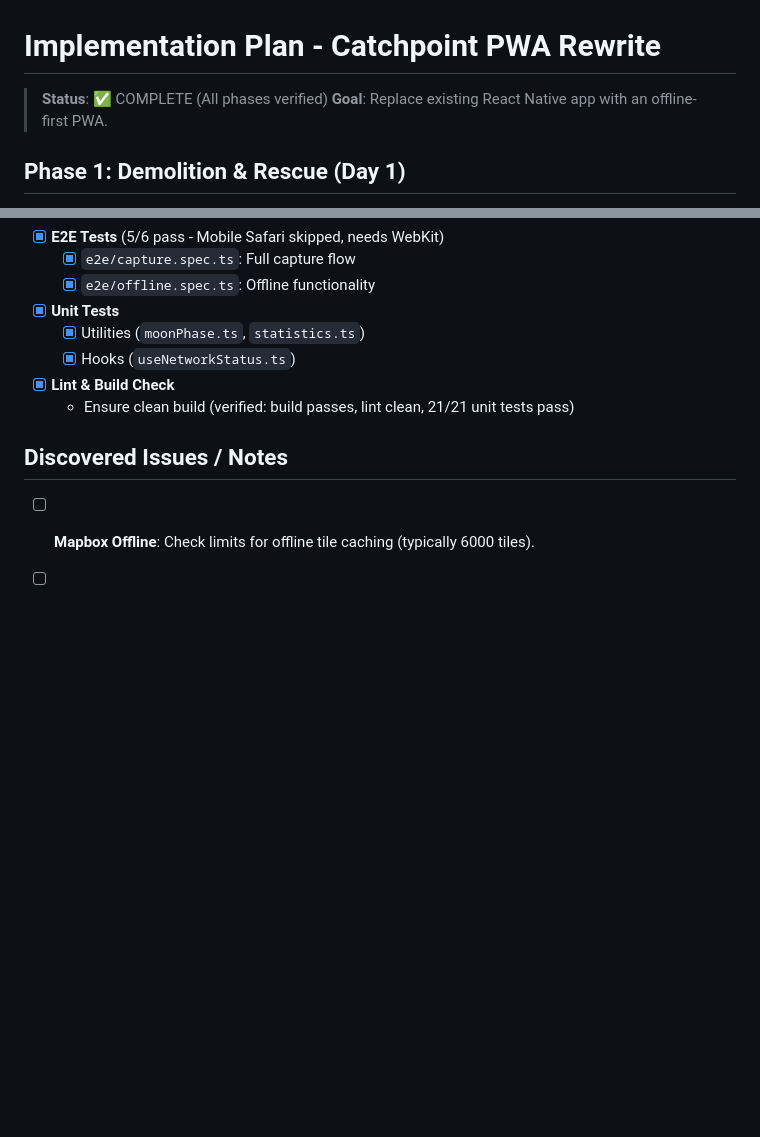
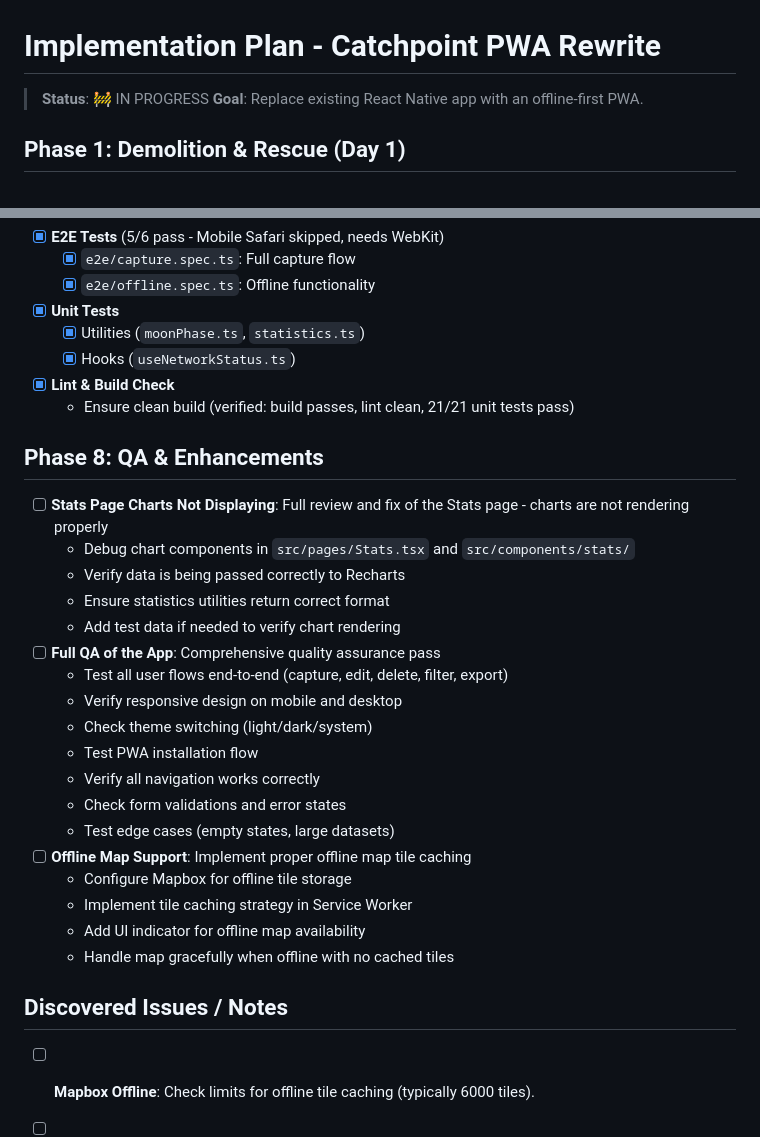
Before and after one commit to anthonymq/catchpoint, a Markdown page: IMPLEMENTATION_PLAN.md, 2 parts joined by grey strips. Rendered like a GitHub page; blank space fills up the shorter version.

Commit message:
docs: add Phase 8 - stats fix, full QA, offline map

```diff
--- a/IMPLEMENTATION_PLAN.md
+++ b/IMPLEMENTATION_PLAN.md
@@ -1,6 +1,6 @@
 # Implementation Plan - Catchpoint PWA Rewrite
 
-> **Status**: ✅ COMPLETE (All phases verified)
+> **Status**: 🚧 IN PROGRESS
 > **Goal**: Replace existing React Native app with an offline-first PWA.
 
 ## Phase 1: Demolition & Rescue (Day 1)
@@ -111,6 +111,27 @@
 - [x] **Lint & Build Check**
   - Ensure clean build (verified: build passes, lint clean, 21/21 unit tests pass)
 
+## Phase 8: QA & Enhancements
+
+- [ ] **Stats Page Charts Not Displaying**: Full review and fix of the Stats page - charts are not rendering properly
+  - Debug chart components in `src/pages/Stats.tsx` and `src/components/stats/`
+  - Verify data is being passed correctly to Recharts
+  - Ensure statistics utilities return correct format
+  - Add test data if needed to verify chart rendering
+- [ ] **Full QA of the App**: Comprehensive quality assurance pass
+  - Test all user flows end-to-end (capture, edit, delete, filter, export)
+  - Verify responsive design on mobile and desktop
+  - Check theme switching (light/dark/system)
+  - Test PWA installation flow
+  - Verify all navigation works correctly
+  - Check form validations and error states
+  - Test edge cases (empty states, large datasets)
+- [ ] **Offline Map Support**: Implement proper offline map tile caching
+  - Configure Mapbox for offline tile storage
+  - Implement tile caching strategy in Service Worker
+  - Add UI indicator for offline map availability
+  - Handle map gracefully when offline with no cached tiles
+
 ## Discovered Issues / Notes
 
 - [ ] **Mapbox Offline**: Check limits for offline tile caching (typically 6000 tiles).
```
